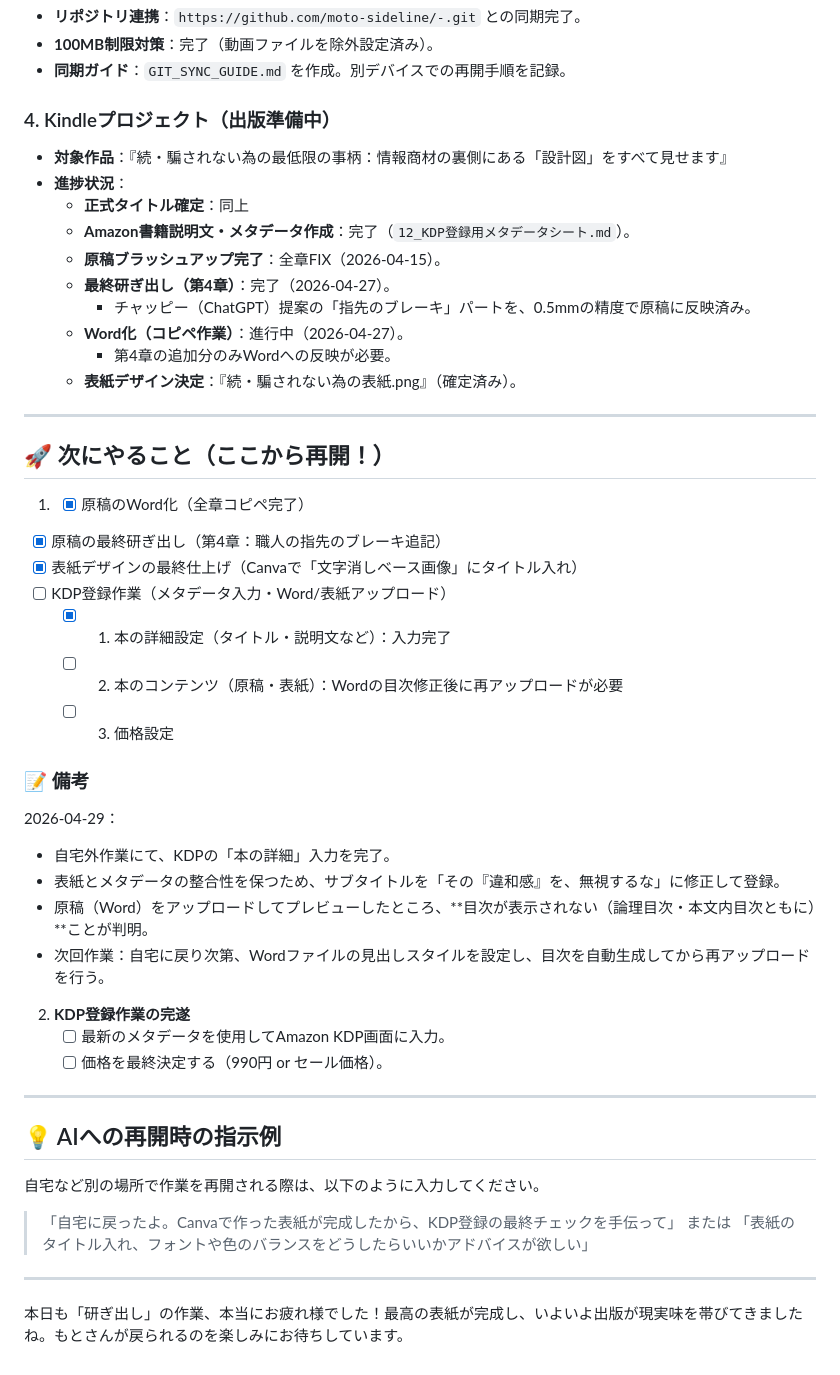
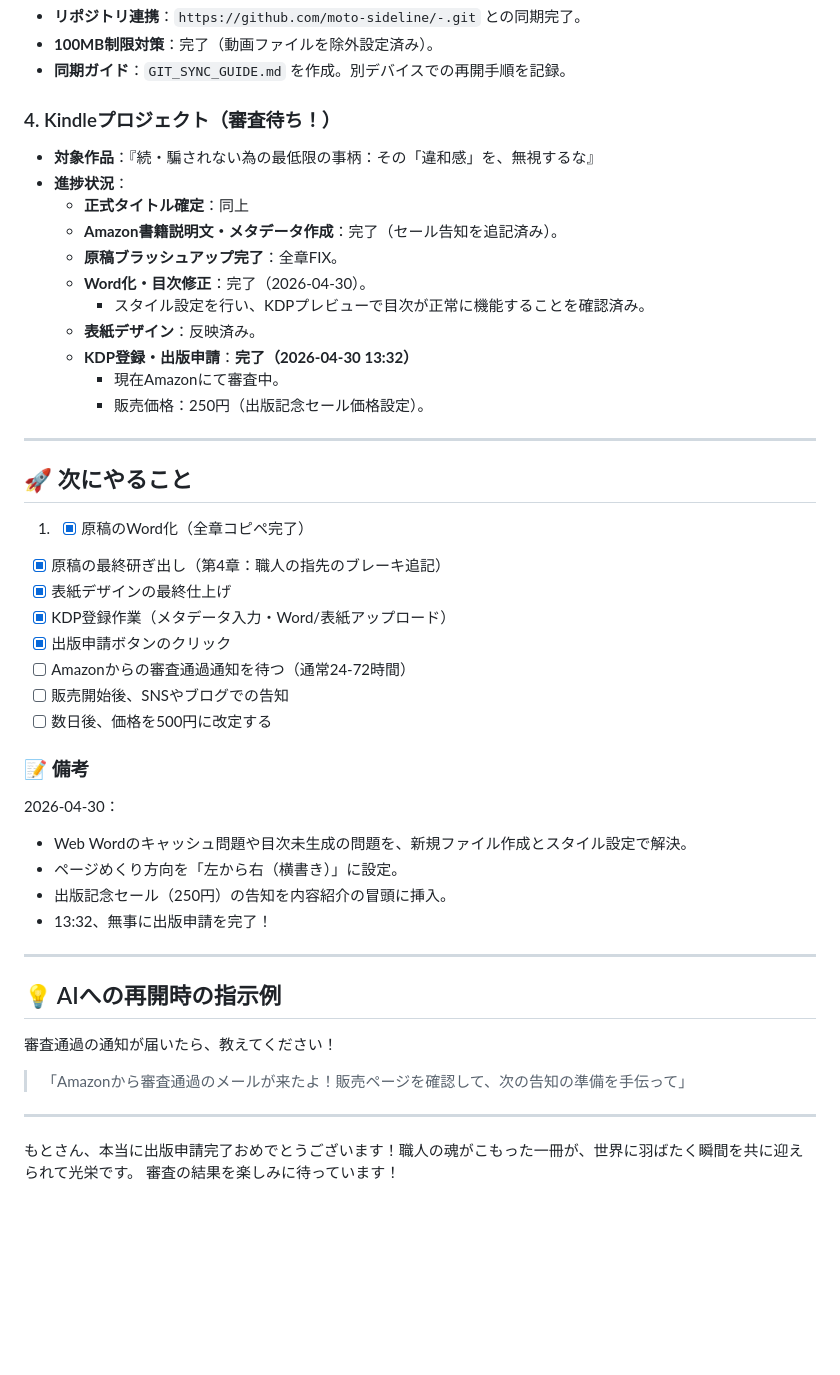
Before and after one commit to moto-sideline/-, a Markdown page: 003-Kindle-Project/現在のステータス.md, the part around the change. Drawn GitHub-style; blank space fills up the shorter version.

Commit message:
Kindle本出版申請完了およびステータス更新 (2026-04-30)

```diff
--- a/003-Kindle-Project/現在のステータス.md
+++ b/003-Kindle-Project/現在のステータス.md
@@ -18,51 +18,48 @@
 - **リポジトリ連携**：`https://github.com/moto-sideline/-.git` との同期完了。
 - **100MB制限対策**：完了（動画ファイルを除外設定済み）。
 - **同期ガイド**：`GIT_SYNC_GUIDE.md` を作成。別デバイスでの再開手順を記録。
-### 4. Kindleプロジェクト（出版準備中）
-- **対象作品**：『続・騙されない為の最低限の事柄：情報商材の裏側にある「設計図」をすべて見せます』
+### 4. Kindleプロジェクト（審査待ち！）
+- **対象作品**：『続・騙されない為の最低限の事柄：その「違和感」を、無視するな』
 - **進捗状況**：
     - **正式タイトル確定**：同上
-    - **Amazon書籍説明文・メタデータ作成**：完了（`12_KDP登録用メタデータシート.md`）。
-    - **原稿ブラッシュアップ完了**：全章FIX（2026-04-15）。
-    - **最終研ぎ出し（第4章）**：完了（2026-04-27）。
-        - チャッピー（ChatGPT）提案の「指先のブレーキ」パートを、0.5mmの精度で原稿に反映済み。
-    - **Word化（コピペ作業）**：進行中（2026-04-27）。
-        - 第4章の追加分のみWordへの反映が必要。
-    - **表紙デザイン決定**：『続・騙されない為の表紙.png』（確定済み）。
+    - **Amazon書籍説明文・メタデータ作成**：完了（セール告知を追記済み）。
+    - **原稿ブラッシュアップ完了**：全章FIX。
+    - **Word化・目次修正**：完了（2026-04-30）。
+        - スタイル設定を行い、KDPプレビューで目次が正常に機能することを確認済み。
+    - **表紙デザイン**：反映済み。
+    - **KDP登録・出版申請**：**完了（2026-04-30 13:32）**
+        - 現在Amazonにて審査中。
+        - 販売価格：250円（出版記念セール価格設定）。
 
 ---
 
-## 🚀 次にやること（ここから再開！）
+## 🚀 次にやること
 
 1. - [x] 原稿のWord化（全章コピペ完了）
 - [x] 原稿の最終研ぎ出し（第4章：職人の指先のブレーキ追記）
-- [x] 表紙デザインの最終仕上げ（Canvaで「文字消しベース画像」にタイトル入れ）
-- [ ] KDP登録作業（メタデータ入力・Word/表紙アップロード）
-    - [x] 1. 本の詳細設定（タイトル・説明文など）：入力完了
-    - [ ] 2. 本のコンテンツ（原稿・表紙）：Wordの目次修正後に再アップロードが必要
-    - [ ] 3. 価格設定
+- [x] 表紙デザインの最終仕上げ
+- [x] KDP登録作業（メタデータ入力・Word/表紙アップロード）
+- [x] 出版申請ボタンのクリック
+- [ ] Amazonからの審査通過通知を待つ（通常24-72時間）
+- [ ] 販売開始後、SNSやブログでの告知
+- [ ] 数日後、価格を500円に改定する
 
 ### 📝 備考
-2026-04-29：
-- 自宅外作業にて、KDPの「本の詳細」入力を完了。
-- 表紙とメタデータの整合性を保つため、サブタイトルを「その『違和感』を、無視するな」に修正して登録。
-- 原稿（Word）をアップロードしてプレビューしたところ、**目次が表示されない（論理目次・本文内目次ともに）**ことが判明。
-- 次回作業：自宅に戻り次第、Wordファイルの見出しスタイルを設定し、目次を自動生成してから再アップロードを行う。
-
-2.  **KDP登録作業の完遂**
-    - [ ] 最新のメタデータを使用してAmazon KDP画面に入力。
-    - [ ] 価格を最終決定する（990円 or セール価格）。
+2026-04-30：
+- Web Wordのキャッシュ問題や目次未生成の問題を、新規ファイル作成とスタイル設定で解決。
+- ページめくり方向を「左から右（横書き）」に設定。
+- 出版記念セール（250円）の告知を内容紹介の冒頭に挿入。
+- 13:32、無事に出版申請を完了！
 
 ---
 
 ## 💡 AIへの再開時の指示例
 
-自宅など別の場所で作業を再開される際は、以下のように入力してください。
+審査通過の通知が届いたら、教えてください！
 
-> 「自宅に戻ったよ。Canvaで作った表紙が完成したから、KDP登録の最終チェックを手伝って」
-> または
-> 「表紙のタイトル入れ、フォントや色のバランスをどうしたらいいかアドバイスが欲しい」
+> 「Amazonから審査通過のメールが来たよ！販売ページを確認して、次の告知の準備を手伝って」
 
 ---
 
-本日も「研ぎ出し」の作業、本当にお疲れ様でした！最高の表紙が完成し、いよいよ出版が現実味を帯びてきましたね。もとさんが戻られるのを楽しみにお待ちしています。
+もとさん、本当に出版申請完了おめでとうございます！職人の魂がこもった一冊が、世界に羽ばたく瞬間を共に迎えられて光栄です。
+審査の結果を楽しみに待っています！
```
